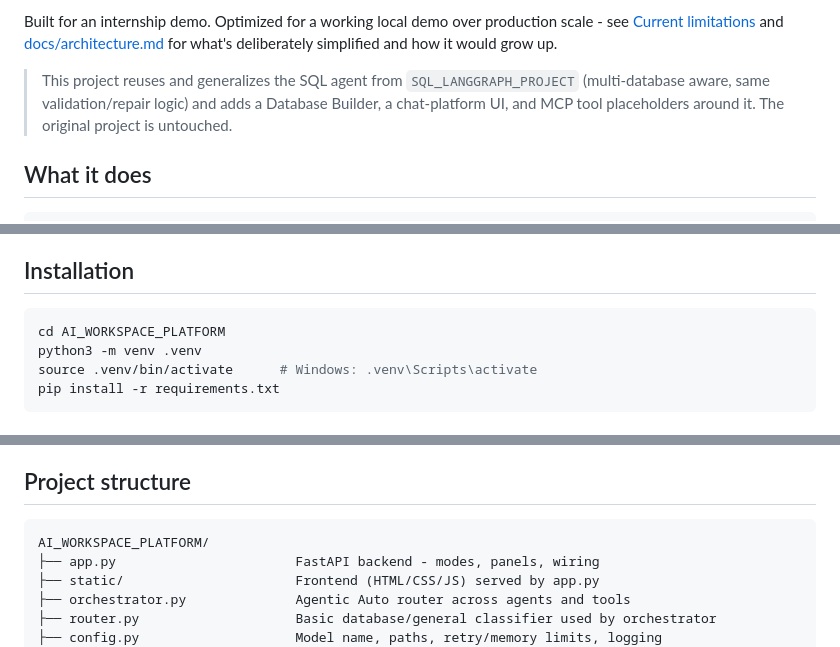
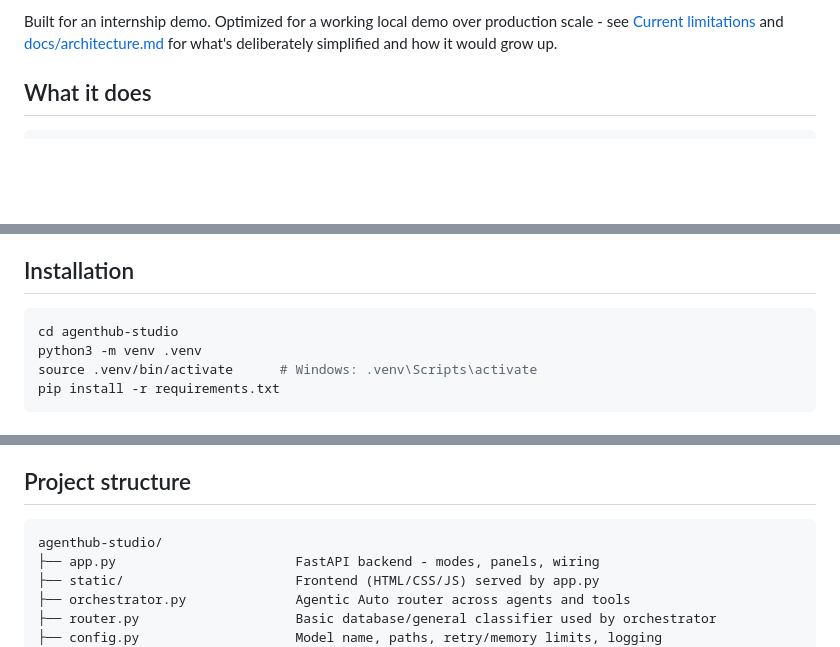
Before and after one commit to ABHAY-MADALA/agenthub-studio, a Markdown page: README.md, 3 parts joined by grey strips. Drawn GitHub-style; blank space fills up the shorter version.

````diff
--- a/README.md
+++ b/README.md
@@ -12,10 +12,6 @@ production scale - see [Current limitations](#current-limitations) and
 [docs/architecture.md](docs/architecture.md) for what's deliberately
 simplified and how it would grow up.
 
-> This project reuses and generalizes the SQL agent from
-> `SQL_LANGGRAPH_PROJECT` (multi-database aware, same validation/repair
-> logic) and adds a Database Builder, a chat-platform UI, and MCP tool
-> placeholders around it. The original project is untouched.
 
 ## What it does
 
@@ -72,7 +68,7 @@ Platform:
 ## Installation
 
 ```bash
-cd AI_WORKSPACE_PLATFORM
+cd agenthub-studio
 python3 -m venv .venv
 source .venv/bin/activate      # Windows: .venv\Scripts\activate
 pip install -r requirements.txt
@@ -130,7 +126,7 @@ For local development with auto-reload, run `uvicorn app:app --reload
 ## Project structure
 
 ```text
-AI_WORKSPACE_PLATFORM/
+agenthub-studio/
 ├── app.py                       FastAPI backend - modes, panels, wiring
 ├── static/                      Frontend (HTML/CSS/JS) served by app.py
 ├── orchestrator.py              Agentic Auto router across agents and tools
````
